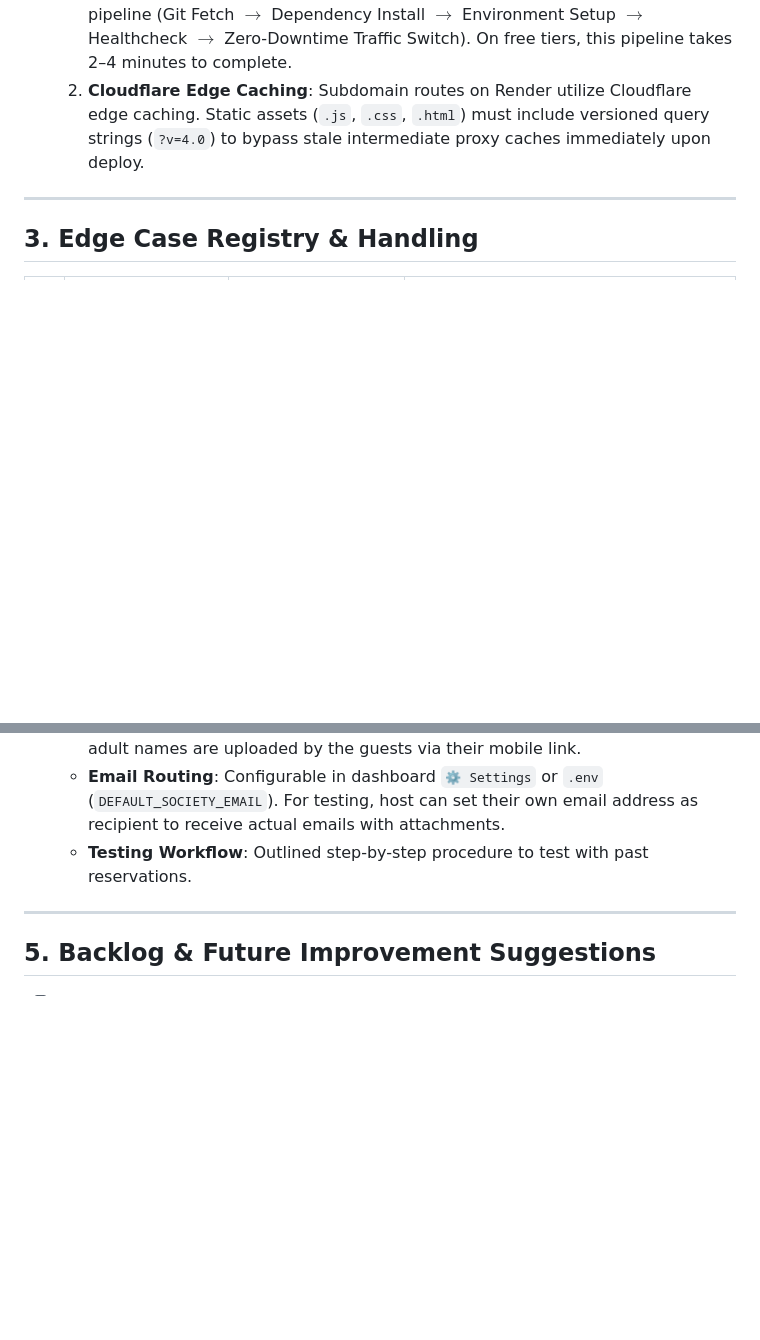
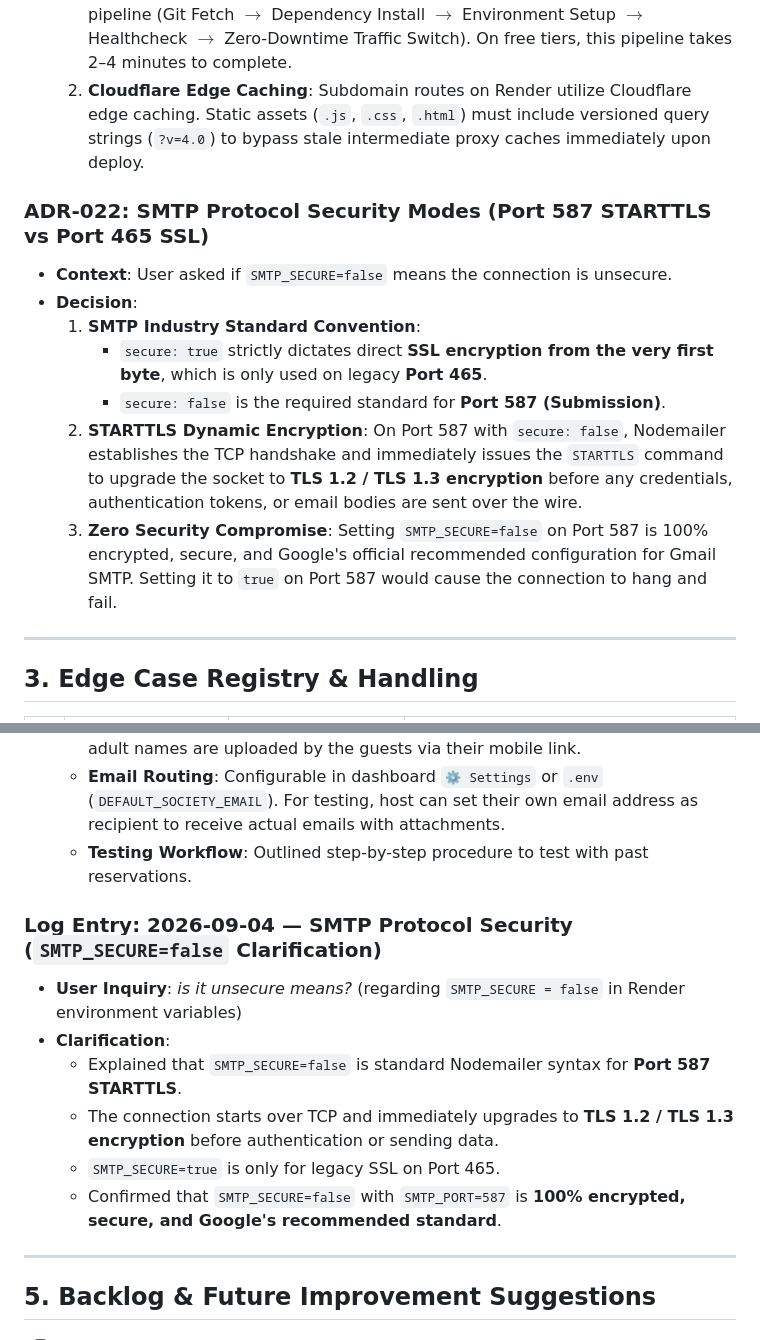
Before and after one commit to imlishant/palette-checkin-automation, a Markdown page: DECISIONS_AND_EDGE_CASES.md, 2 parts joined by grey strips. GitHub-like rendering; blank space fills up the shorter version.

Commit message:
docs: add ADR-022 documenting SMTP_SECURE port 587 STARTTLS vs port 465 SSL

```diff
--- a/DECISIONS_AND_EDGE_CASES.md
+++ b/DECISIONS_AND_EDGE_CASES.md
@@ -172,6 +172,15 @@ Residential societies and apartment HOAs require verified government identity pr
   1. **Cloud Container Build Pipeline**: Render runs an asynchronous 5-step build pipeline (Git Fetch $\rightarrow$ Dependency Install $\rightarrow$ Environment Setup $\rightarrow$ Healthcheck $\rightarrow$ Zero-Downtime Traffic Switch). On free tiers, this pipeline takes 2–4 minutes to complete.
   2. **Cloudflare Edge Caching**: Subdomain routes on Render utilize Cloudflare edge caching. Static assets (`.js`, `.css`, `.html`) must include versioned query strings (`?v=4.0`) to bypass stale intermediate proxy caches immediately upon deploy.
 
+### ADR-022: SMTP Protocol Security Modes (Port 587 STARTTLS vs Port 465 SSL)
+* **Context**: User asked if `SMTP_SECURE=false` means the connection is unsecure.
+* **Decision**:
+  1. **SMTP Industry Standard Convention**:
+     * `secure: true` strictly dictates direct **SSL encryption from the very first byte**, which is only used on legacy **Port 465**.
+     * `secure: false` is the required standard for **Port 587 (Submission)**.
+  2. **STARTTLS Dynamic Encryption**: On Port 587 with `secure: false`, Nodemailer establishes the TCP handshake and immediately issues the `STARTTLS` command to upgrade the socket to **TLS 1.2 / TLS 1.3 encryption** before any credentials, authentication tokens, or email bodies are sent over the wire.
+  3. **Zero Security Compromise**: Setting `SMTP_SECURE=false` on Port 587 is 100% encrypted, secure, and Google's official recommended configuration for Gmail SMTP. Setting it to `true` on Port 587 would cause the connection to hang and fail.
+
 ---
 
 ## 3. Edge Case Registry & Handling
@@ -215,6 +224,14 @@ Residential societies and apartment HOAs require verified government identity pr
   * **Email Routing**: Configurable in dashboard `⚙️ Settings` or `.env` (`DEFAULT_SOCIETY_EMAIL`). For testing, host can set their own email address as recipient to receive actual emails with attachments.
   * **Testing Workflow**: Outlined step-by-step procedure to test with past reservations.
 
+### Log Entry: 2026-09-04 — SMTP Protocol Security (`SMTP_SECURE=false` Clarification)
+* **User Inquiry**: *is it unsecure means?* (regarding `SMTP_SECURE = false` in Render environment variables)
+* **Clarification**:
+  * Explained that `SMTP_SECURE=false` is standard Nodemailer syntax for **Port 587 STARTTLS**.
+  * The connection starts over TCP and immediately upgrades to **TLS 1.2 / TLS 1.3 encryption** before authentication or sending data.
+  * `SMTP_SECURE=true` is only for legacy SSL on Port 465.
+  * Confirmed that `SMTP_SECURE=false` with `SMTP_PORT=587` is **100% encrypted, secure, and Google's recommended standard**.
+
 ---
 
 ## 5. Backlog & Future Improvement Suggestions
```
